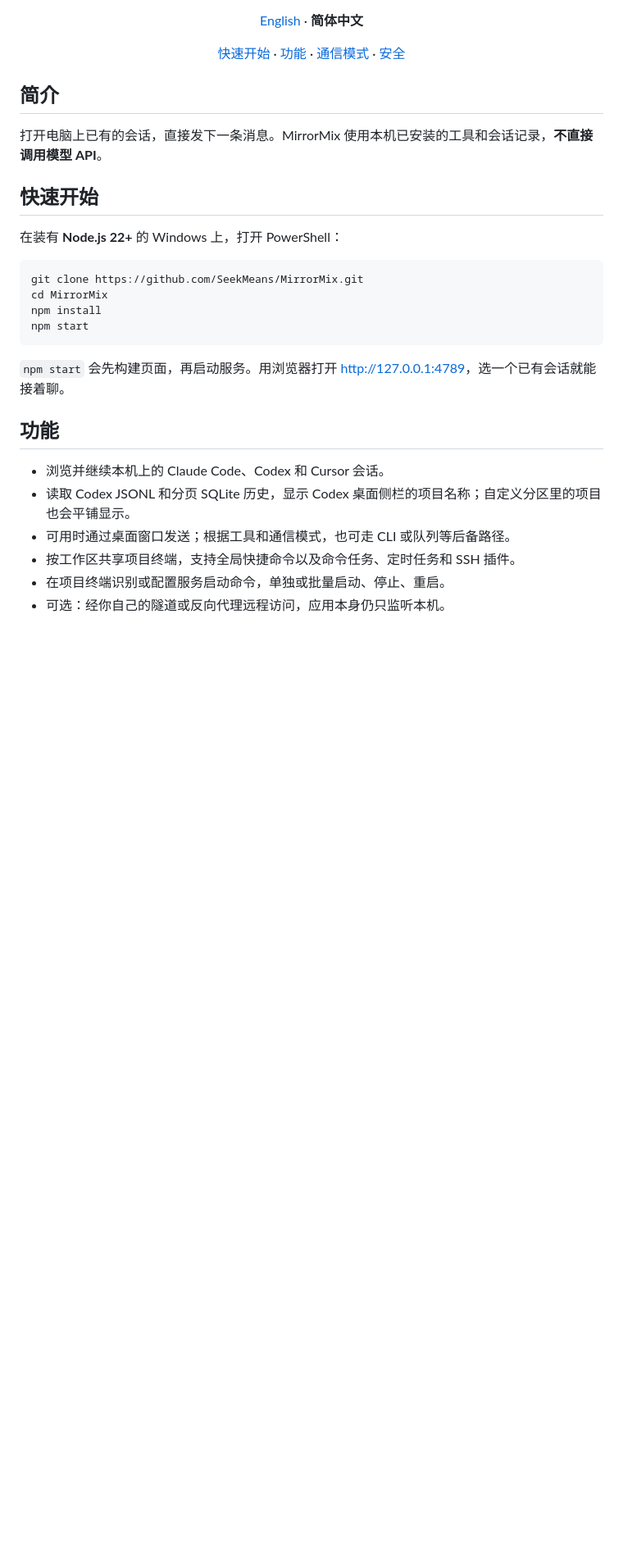
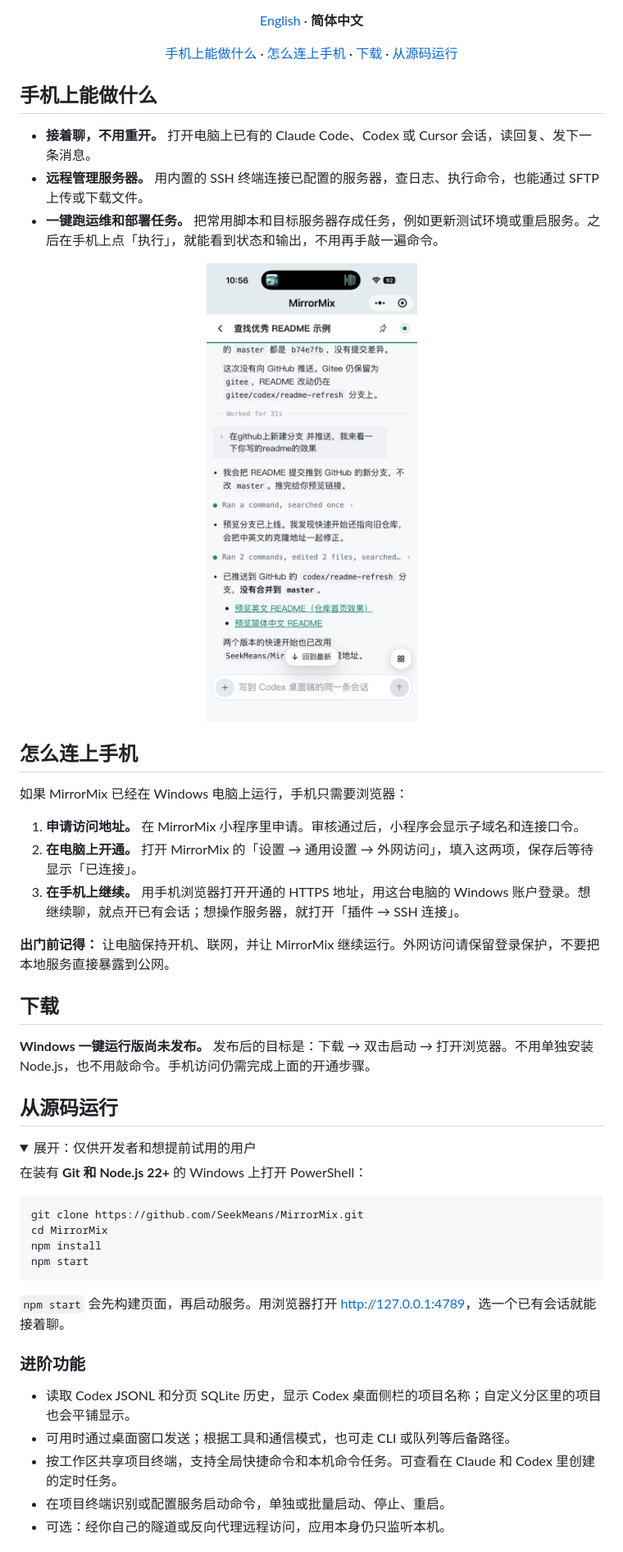
Before and after one commit to SeekMeans/MirrorMix, a Markdown page: README.zh-CN.md, the part around one of its changes. Shown at 82% size. GitHub-like rendering; pictures changed too: docs/mobile-session.png (added); folded sections open; blank space fills up the shorter version.

Commit message:
Highlight mobile development and deployment in README

````diff
--- a/README.zh-CN.md
+++ b/README.zh-CN.md
@@ -16,19 +14,42 @@
 </p>
 
 <p align="center">
-  <a href="#快速开始">快速开始</a> ·
-  <a href="#功能">功能</a> ·
-  <a href="#通信模式">通信模式</a> ·
-  <a href="#安全">安全</a>
+  <a href="#手机上能做什么">手机上能做什么</a> ·
+  <a href="#怎么连上手机">怎么连上手机</a> ·
+  <a href="#下载">下载</a> ·
+  <a href="#从源码运行">从源码运行</a>
 </p>
 
-## 简介
+## 手机上能做什么
 
-打开电脑上已有的会话，直接发下一条消息。MirrorMix 使用本机已安装的工具和会话记录，**不直接调用模型 API**。
+- **接着聊，不用重开。** 打开电脑上已有的 Claude Code、Codex 或 Cursor 会话，读回复、发下一条消息。
+- **远程管理服务器。** 用内置的 SSH 终端连接已配置的服务器，查日志、执行命令，也能通过 SFTP 上传或下载文件。
+- **一键跑运维和部署任务。** 把常用脚本和目标服务器存成任务，例如更新测试环境或重启服务。之后在手机上点「执行」，就能看到状态和输出，不用再手敲一遍命令。
 
-## 快速开始
+<p align="center">
+  <img src="docs/mobile-session.png" width="280" alt="手机上的 MirrorMix：继续电脑上已有的 Codex 会话" />
+</p>
 
-在装有 **Node.js 22+** 的 Windows 上，打开 PowerShell：
+## 怎么连上手机
+
+如果 MirrorMix 已经在 Windows 电脑上运行，手机只需要浏览器：
+
+1. **申请访问地址。** 在 MirrorMix 小程序里申请。审核通过后，小程序会显示子域名和连接口令。
+2. **在电脑上开通。** 打开 MirrorMix 的「设置 → 通用设置 → 外网访问」，填入这两项，保存后等待显示「已连接」。
+3. **在手机上继续。** 用手机浏览器打开开通的 HTTPS 地址，用这台电脑的 Windows 账户登录。想继续聊，就点开已有会话；想操作服务器，就打开「插件 → SSH 连接」。
+
+**出门前记得：** 让电脑保持开机、联网，并让 MirrorMix 继续运行。外网访问请保留登录保护，不要把本地服务直接暴露到公网。
+
+## 下载
+
+**Windows 一键运行版尚未发布。** 发布后的目标是：下载 → 双击启动 → 打开浏览器。不用单独安装 Node.js，也不用敲命令。手机访问仍需完成上面的开通步骤。
+
+## 从源码运行
+
+<details>
+<summary>展开：仅供开发者和想提前试用的用户</summary>
+
+在装有 **Git 和 Node.js 22+** 的 Windows 上打开 PowerShell：
 
 ```powershell
 git clone https://github.com/SeekMeans/MirrorMix.git
@@ -39,12 +60,11 @@ npm start
 
 `npm start` 会先构建页面，再启动服务。用浏览器打开 <http://127.0.0.1:4789>，选一个已有会话就能接着聊。
 
-## 功能
+### 进阶功能
 
-- 浏览并继续本机上的 Claude Code、Codex 和 Cursor 会话。
 - 读取 Codex JSONL 和分页 SQLite 历史，显示 Codex 桌面侧栏的项目名称；自定义分区里的项目也会平铺显示。
 - 可用时通过桌面窗口发送；根据工具和通信模式，也可走 CLI 或队列等后备路径。
-- 按工作区共享项目终端，支持全局快捷命令以及命令任务、定时任务和 SSH 插件。
+- 按工作区共享项目终端，支持全局快捷命令和本机命令任务。可查看在 Claude 和 Codex 里创建的定时任务。
 - 在项目终端识别或配置服务启动命令，单独或批量启动、停止、重启。
 - 可选：经你自己的隧道或反向代理远程访问，应用本身仍只监听本机。
 
````
Also changed, not shown: other parts of README.zh-CN.md (+12 -12 lines), README.md (+45 -23 lines), 1 other file.
